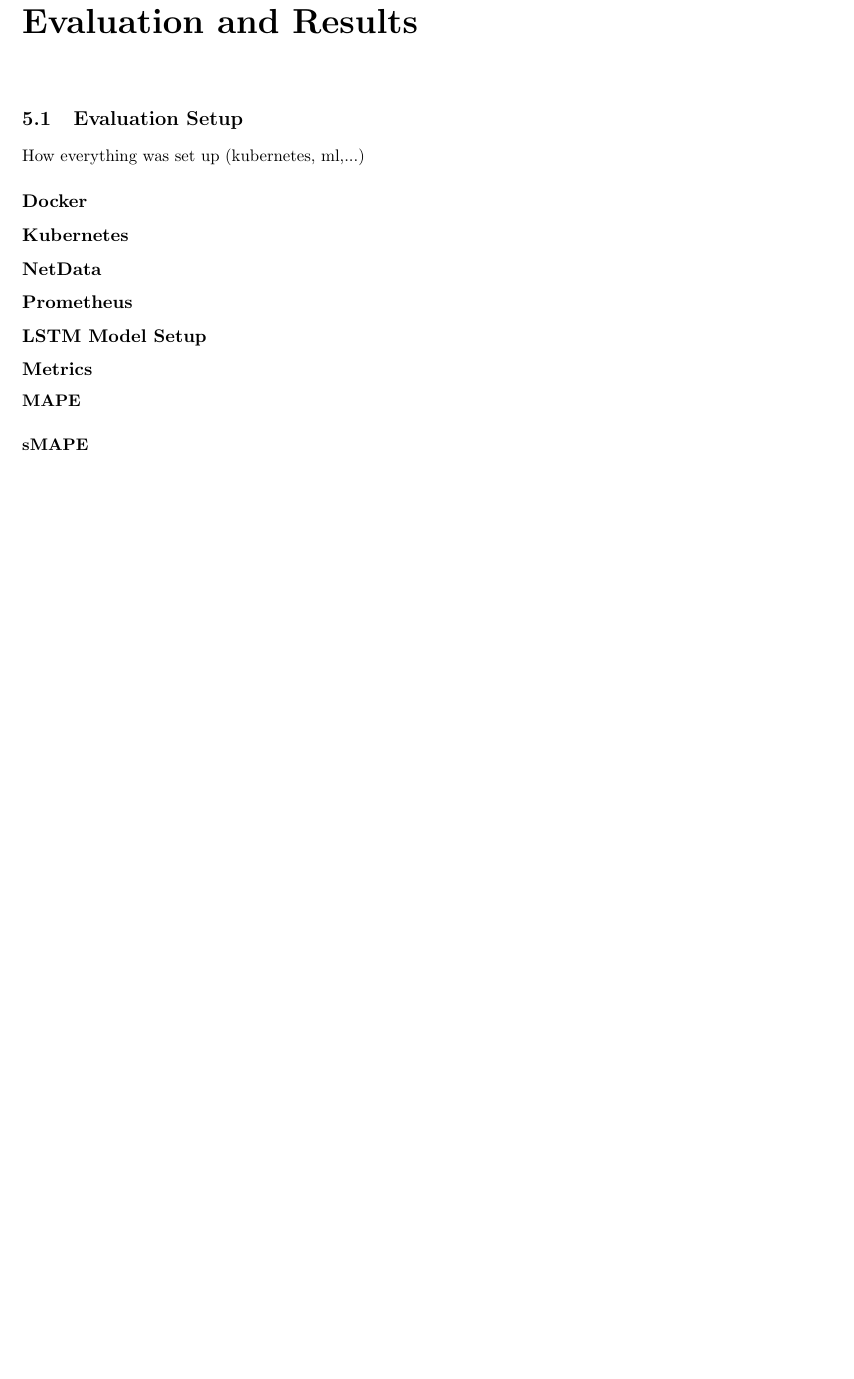
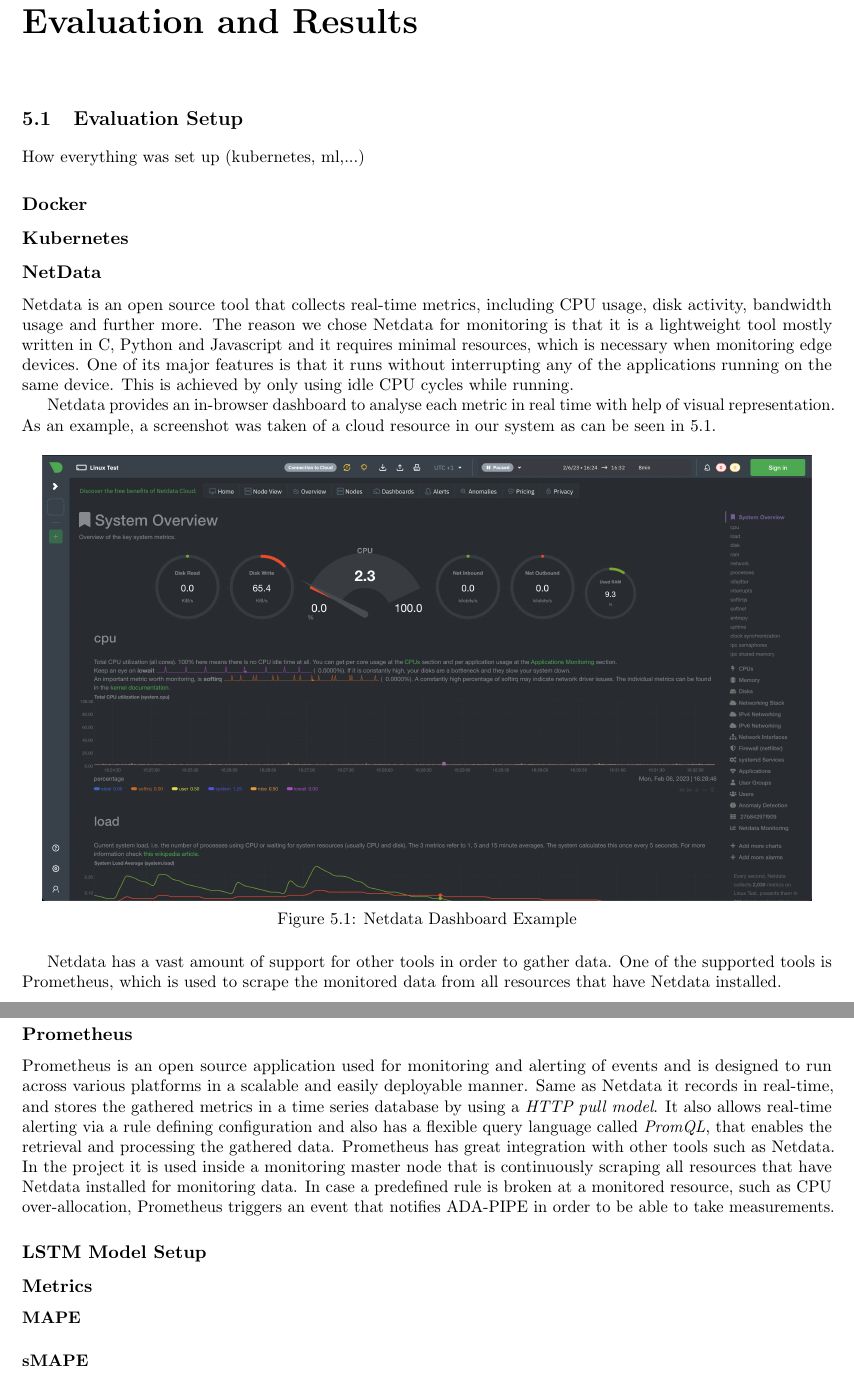
Before and after one commit to MyGodItsFull0fStars/master_thesis_datacloud, a LaTeX thesis (main.tex, which reads chapters/5_evaluation_and_results/evaluation_and_results.tex): part of page 13 of 17 before the commit and two parts of pages 13 and 14 of 17 after it, the two joined at a grey line, cut so that both start at the same text, the shorter picture padded with empty space. Compiled offline with pdfLaTeX.

Commit message:
Added content to evaluation setup

```diff
--- a/chapters/5_evaluation_and_results/evaluation_and_results.tex
+++ b/chapters/5_evaluation_and_results/evaluation_and_results.tex
@@ -7,7 +7,29 @@
   \subsection{Docker}
   \subsection{Kubernetes}
   \subsection{NetData}
+
+    Netdata is an open source tool that collects real-time metrics, including CPU usage, disk activity, bandwidth usage and further more.
+    The reason we chose Netdata for monitoring is that it is a lightweight tool mostly written in C, Python and Javascript and it requires minimal resources, which is necessary when monitoring edge devices.
+    One of its major features is that it runs without interrupting any of the applications running on the same device. This is achieved by only using idle CPU cycles while running.
+
+    Netdata provides an in-browser dashboard to analyse each metric in real time with help of visual representation. As an example, a screenshot was taken of a cloud resource in our system as can be seen in \ref{fig:netdata-dashboard}.
+
+    \begin{figure}[h!]
+        \centering
+        \includegraphics[width=0.95\textwidth]{figures/netdata.png}
+        \caption{Netdata Dashboard Example}
+        \label{fig:netdata-dashboard}
+    \end{figure}
+    Netdata has a vast amount of support for other tools in order to gather data.
+    One of the supported tools is \nameref{sec:prometheus-evaluation}, which is used to scrape the monitored data from all resources that have Netdata installed.
+
   \subsection{Prometheus}
+  \label{sec:prometheus-evaluation}
+
+    Prometheus is an open source application used for monitoring and alerting of events and is designed to run across various platforms in a scalable and easily deployable manner.
+    Same as Netdata it records in real-time, and stores the gathered metrics in a time series database by using a \emph{HTTP pull model}. It also allows real-time alerting via a rule defining configuration and also has a flexible query language called \emph{PromQL}, that enables the retrieval and processing the gathered data. Prometheus has great integration with other tools such as Netdata.
+    In the project it is used inside a monitoring master node that is continuously scraping all resources that have Netdata installed for monitoring data. In case a predefined rule is broken at a monitored resource, such as CPU over-allocation, Prometheus triggers an event that notifies ADA-PIPE in order to be able to take measurements.
+
   \subsection{LSTM Model Setup}
   \subsection{Metrics}
 
```
Also changed, not shown: figures/netdata.png (added).
